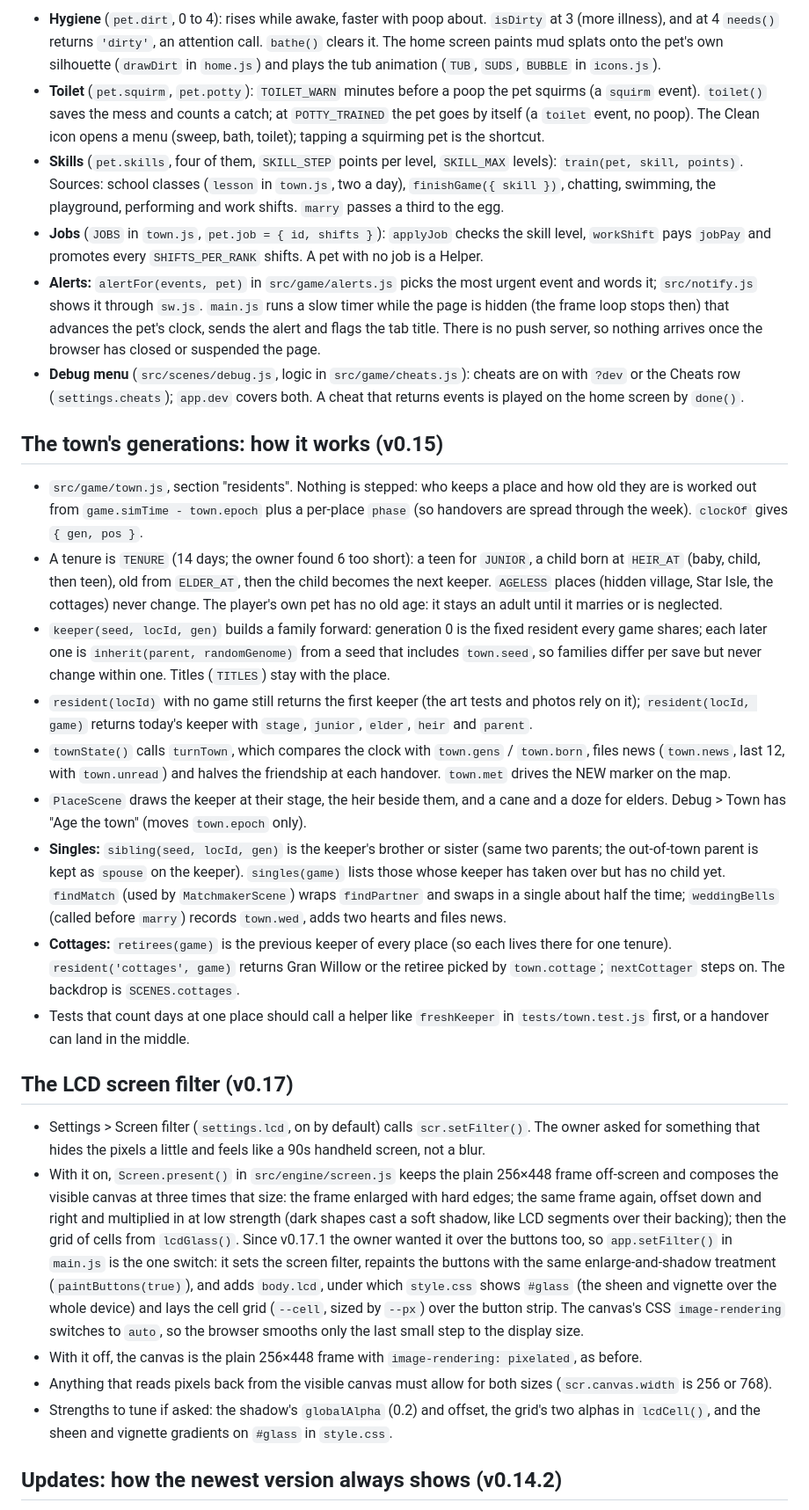
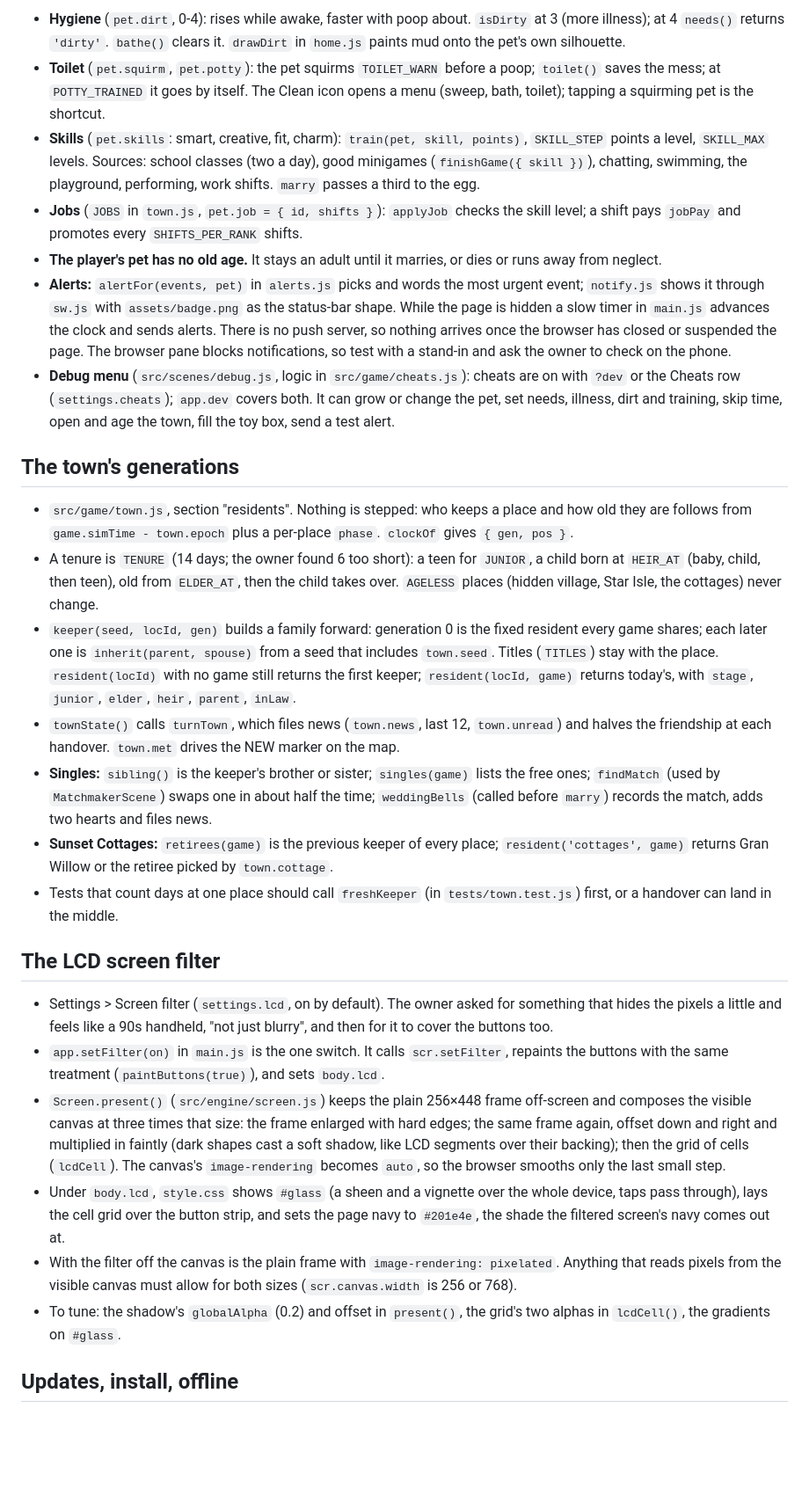
Before and after one commit to garrettgivre/MeetsClone, a Markdown page: CLAUDE.md, the part around one of its changes. Shown at 88% size. Drawn GitHub-style; blank space fills up the shorter version.

```diff
--- a/CLAUDE.md
+++ b/CLAUDE.md
@@ -105,30 +126,30 @@ docs/PLAN.md               architecture, roadmap and status;  docs/RESEARCH.md
 
-- **Hygiene** (`pet.dirt`, 0 to 4): rises while awake, faster with poop about. `isDirty` at 3 (more illness), and at 4 `needs()` returns `'dirty'`, an attention call. `bathe()` clears it. The home screen paints mud splats onto the pet's own silhouette (`drawDirt` in `home.js`) and plays the tub animation (`TUB`, `SUDS`, `BUBBLE` in `icons.js`).
-- **Toilet** (`pet.squirm`, `pet.potty`): `TOILET_WARN` minutes before a poop the pet squirms (a `squirm` event). `toilet()` saves the mess and counts a catch; at `POTTY_TRAINED` the pet goes by itself (a `toilet` event, no poop). The Clean icon opens a menu (sweep, bath, toilet); tapping a squirming pet is the shortcut.
-- **Skills** (`pet.skills`, four of them, `SKILL_STEP` points per level, `SKILL_MAX` levels): `train(pet, skill, points)`. Sources: school classes (`lesson` in `town.js`, two a day), `finishGame({ skill })`, chatting, swimming, the playground, performing and work shifts. `marry` passes a third to the egg.
-- **Jobs** (`JOBS` in `town.js`, `pet.job = { id, shifts }`): `applyJob` checks the skill level, `workShift` pays `jobPay` and promotes every `SHIFTS_PER_RANK` shifts. A pet with no job is a Helper.
-- **Alerts:** `alertFor(events, pet)` in `src/game/alerts.js` picks the most urgent event and words it; `src/notify.js` shows it through `sw.js`. `main.js` runs a slow timer while the page is hidden (the frame loop stops then) that advances the pet's clock, sends the alert and flags the tab title. There is no push server, so nothing arrives once the browser has closed or suspended the page.
-- **Debug menu** (`src/scenes/debug.js`, logic in `src/game/cheats.js`): cheats are on with `?dev` or the Cheats row (`settings.cheats`); `app.dev` covers both. A cheat that returns events is played on the home screen by `done()`.
+- **Hygiene** (`pet.dirt`, 0-4): rises while awake, faster with poop about. `isDirty` at 3 (more illness); at 4 `needs()` returns `'dirty'`. `bathe()` clears it. `drawDirt` in `home.js` paints mud onto the pet's own silhouette.
+- **Toilet** (`pet.squirm`, `pet.potty`): the pet squirms `TOILET_WARN` before a poop; `toilet()` saves the mess; at `POTTY_TRAINED` it goes by itself. The Clean icon opens a menu (sweep, bath, toilet); tapping a squirming pet is the shortcut.
+- **Skills** (`pet.skills`: smart, creative, fit, charm): `train(pet, skill, points)`, `SKILL_STEP` points a level, `SKILL_MAX` levels. Sources: school classes (two a day), good minigames (`finishGame({ skill })`), chatting, swimming, the playground, performing, work shifts. `marry` passes a third to the egg.
+- **Jobs** (`JOBS` in `town.js`, `pet.job = { id, shifts }`): `applyJob` checks the skill level; a shift pays `jobPay` and promotes every `SHIFTS_PER_RANK` shifts.
+- **The player's pet has no old age.** It stays an adult until it marries, or dies or runs away from neglect.
+- **Alerts:** `alertFor(events, pet)` in `alerts.js` picks and words the most urgent event; `notify.js` shows it through `sw.js` with `assets/badge.png` as the status-bar shape. While the page is hidden a slow timer in `main.js` advances the clock and sends alerts. There is no push server, so nothing arrives once the browser has closed or suspended the page. The browser pane blocks notifications, so test with a stand-in and ask the owner to check on the phone.
+- **Debug menu** (`src/scenes/debug.js`, logic in `src/game/cheats.js`): cheats are on with `?dev` or the Cheats row (`settings.cheats`); `app.dev` covers both. It can grow or change the pet, set needs, illness, dirt and training, skip time, open and age the town, fill the toy box, send a test alert.
 
-## The town's generations: how it works (v0.15)
+## The town's generations
 
-- `src/game/town.js`, section "residents". Nothing is stepped: who keeps a place and how old they are is worked out from `game.simTime - town.epoch` plus a per-place `phase` (so handovers are spread through the week). `clockOf` gives `{ gen, pos }`.
-- A tenure is `TENURE` (14 days; the owner found 6 too short): a teen for `JUNIOR`, a child born at `HEIR_AT` (baby, child, then teen), old from `ELDER_AT`, then the child becomes the next keeper. `AGELESS` places (hidden village, Star Isle, the cottages) never change. The player's own pet has no old age: it stays an adult until it marries or is neglected.
-- `keeper(seed, locId, gen)` builds a family forward: generation 0 is the fixed resident every game shares; each later one is `inherit(parent, randomGenome)` from a seed that includes `town.seed`, so families differ per save but never change within one. Titles (`TITLES`) stay with the place.
-- `resident(locId)` with no game still returns the first keeper (the art tests and photos rely on it); `resident(locId, game)` returns today's keeper with `stage`, `junior`, `elder`, `heir` and `parent`.
-- `townState()` calls `turnTown`, which compares the clock with `town.gens` / `town.born`, files news (`town.news`, last 12, with `town.unread`) and halves the friendship at each handover. `town.met` drives the NEW marker on the map.
-- `PlaceScene` draws the keeper at their stage, the heir beside them, and a cane and a doze for elders. Debug > Town has "Age the town" (moves `town.epoch` only).
-- **Singles:** `sibling(seed, locId, gen)` is the keeper's brother or sister (same two parents; the out-of-town parent is kept as `spouse` on the keeper). `singles(game)` lists those whose keeper has taken over but has no child yet. `findMatch` (used by `MatchmakerScene`) wraps `findPartner` and swaps in a single about half the time; `weddingBells` (called before `marry`) records `town.wed`, adds two hearts and files news.
-- **Cottages:** `retirees(game)` is the previous keeper of every place (so each lives there for one tenure). `resident('cottages', game)` returns Gran Willow or the retiree picked by `town.cottage`; `nextCottager` steps on. The backdrop is `SCENES.cottages`.
-- Tests that count days at one place should call a helper like `freshKeeper` in `tests/town.test.js` first, or a handover can land in the middle.
+- `src/game/town.js`, section "residents". Nothing is stepped: who keeps a place and how old they are follows from `game.simTime - town.epoch` plus a per-place `phase`. `clockOf` gives `{ gen, pos }`.
+- A tenure is `TENURE` (14 days; the owner found 6 too short): a teen for `JUNIOR`, a child born at `HEIR_AT` (baby, child, then teen), old from `ELDER_AT`, then the child takes over. `AGELESS` places (hidden village, Star Isle, the cottages) never change.
+- `keeper(seed, locId, gen)` builds a family forward: generation 0 is the fixed resident every game shares; each later one is `inherit(parent, spouse)` from a seed that includes `town.seed`. Titles (`TITLES`) stay with the place. `resident(locId)` with no game still returns the first keeper; `resident(locId, game)` returns today's, with `stage`, `junior`, `elder`, `heir`, `parent`, `inLaw`.
+- `townState()` calls `turnTown`, which files news (`town.news`, last 12, `town.unread`) and halves the friendship at each handover. `town.met` drives the NEW marker on the map.
+- **Singles:** `sibling()` is the keeper's brother or sister; `singles(game)` lists the free ones; `findMatch` (used by `MatchmakerScene`) swaps one in about half the time; `weddingBells` (called before `marry`) records the match, adds two hearts and files news.
+- **Sunset Cottages:** `retirees(game)` is the previous keeper of every place; `resident('cottages', game)` returns Gran Willow or the retiree picked by `town.cottage`.
+- Tests that count days at one place should call `freshKeeper` (in `tests/town.test.js`) first, or a handover can land in the middle.
 
-## The LCD screen filter (v0.17)
+## The LCD screen filter
 
-- Settings > Screen filter (`settings.lcd`, on by default) calls `scr.setFilter()`. The owner asked for something that hides the pixels a little and feels like a 90s handheld screen, not a blur.
-- With it on, `Screen.present()` in `src/engine/screen.js` keeps the plain 256×448 frame off-screen and composes the visible canvas at three times that size: the frame enlarged with hard edges; the same frame again, offset down and right and multiplied in at low strength (dark shapes cast a soft shadow, like LCD segments over their backing); then the grid of cells from `lcdGlass()`. Since v0.17.1 the owner wanted it over the buttons too, so `app.setFilter()` in `main.js` is the one switch: it sets the screen filter, repaints the buttons with the same enlarge-and-shadow treatment (`paintButtons(true)`), and adds `body.lcd`, under which `style.css` shows `#glass` (the sheen and vignette over the whole device) and lays the cell grid (`--cell`, sized by `--px`) over the button strip. The canvas's CSS `image-rendering` switches to `auto`, so the browser smooths only the last small step to the display size.
-- With it off, the canvas is the plain 256×448 frame with `image-rendering: pixelated`, as before.
-- Anything that reads pixels back from the visible canvas must allow for both sizes (`scr.canvas.width` is 256 or 768).
-- Strengths to tune if asked: the shadow's `globalAlpha` (0.2) and offset, the grid's two alphas in `lcdCell()`, and the sheen and vignette gradients on `#glass` in `style.css`.
+- Settings > Screen filter (`settings.lcd`, on by default). The owner asked for something that hides the pixels a little and feels like a 90s handheld, "not just blurry", and then for it to cover the buttons too.
+- `app.setFilter(on)` in `main.js` is the one switch. It calls `scr.setFilter`, repaints the buttons with the same treatment (`paintButtons(true)`), and sets `body.lcd`.
+- `Screen.present()` (`src/engine/screen.js`) keeps the plain 256×448 frame off-screen and composes the visible canvas at three times that size: the frame enlarged with hard edges; the same frame again, offset down and right and multiplied in faintly (dark shapes cast a soft shadow, like LCD segments over their backing); then the grid of cells (`lcdCell`). The canvas's `image-rendering` becomes `auto`, so the browser smooths only the last small step.
+- Under `body.lcd`, `style.css` shows `#glass` (a sheen and a vignette over the whole device, taps pass through), lays the cell grid over the button strip, and sets the page navy to `#201e4e`, the shade the filtered screen's navy comes out at.
+- With the filter off the canvas is the plain frame with `image-rendering: pixelated`. Anything that reads pixels from the visible canvas must allow for both sizes (`scr.canvas.width` is 256 or 768).
+- To tune: the shadow's `globalAlpha` (0.2) and offset in `present()`, the grid's two alphas in `lcdCell()`, the gradients on `#glass`.
 
-## Updates: how the newest version always shows (v0.14.2)
+## Updates, install, offline
 
```
Also changed, not shown: other parts of CLAUDE.md (+106 -112 lines).
